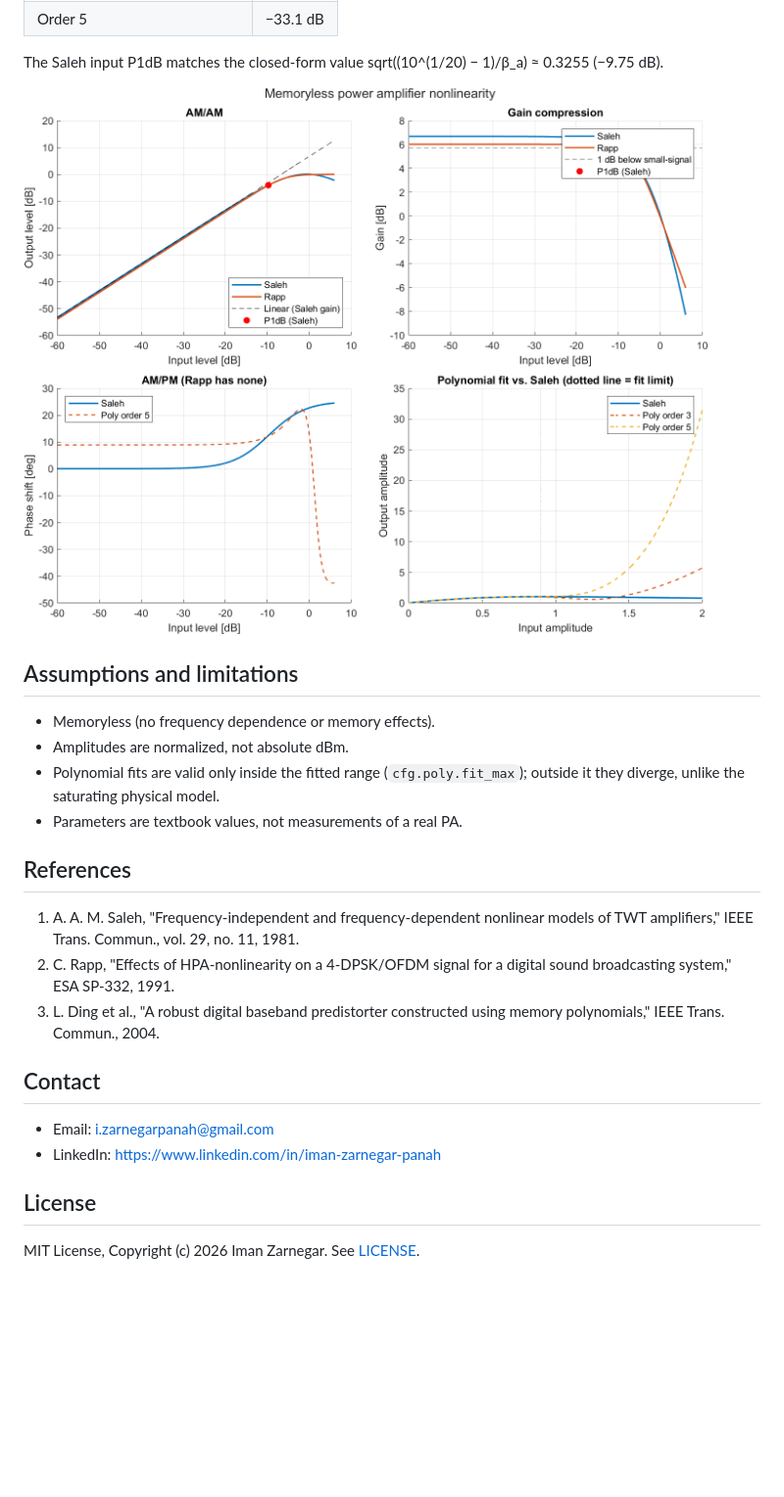
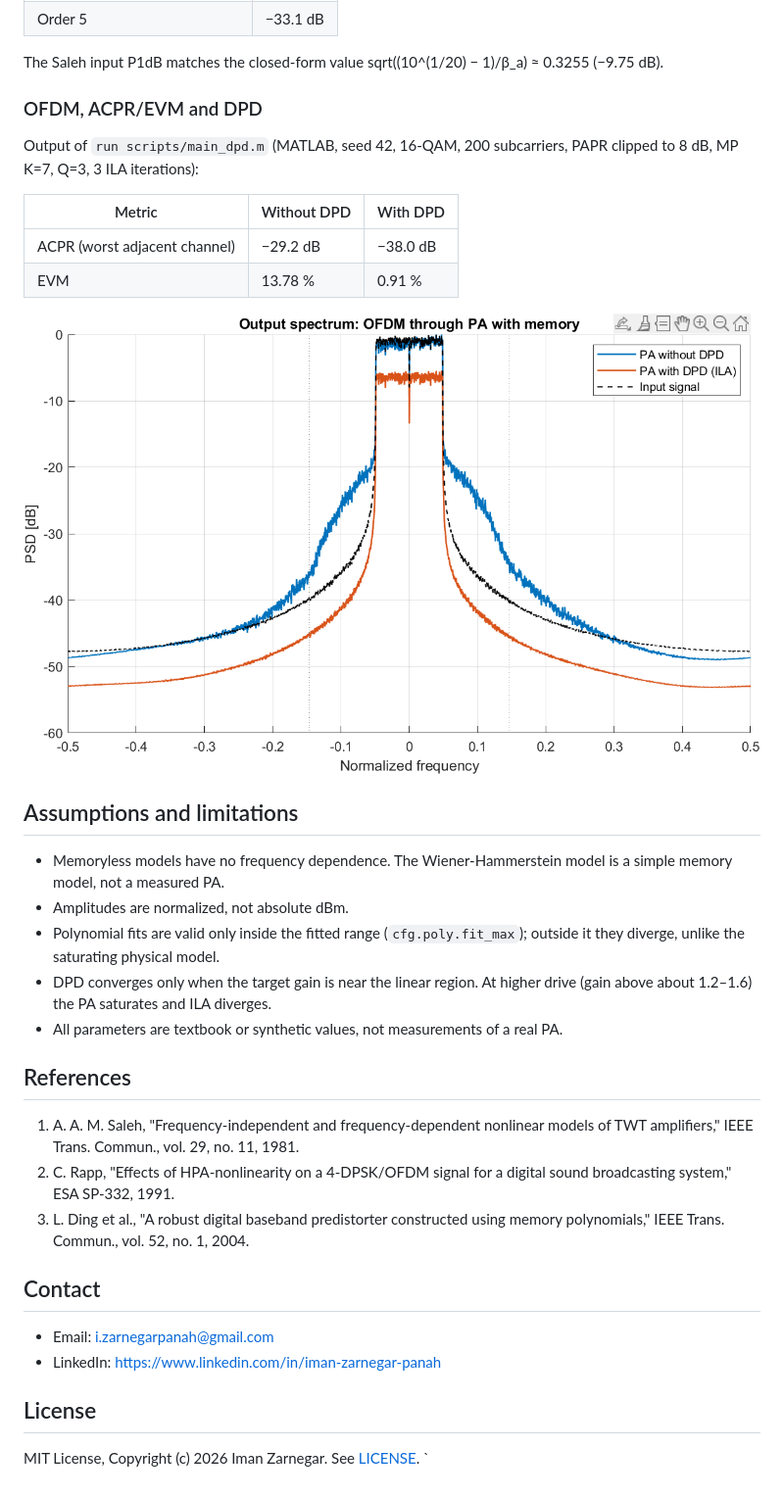
Before and after one commit to ImanZarnegar/pa-nonlinearity-matlab, a Markdown page: README.md, the part around one of its changes. Shown at 98% size. Drawn GitHub-style; pictures changed too: results/dpd_spectrum.png (added); blank space fills up the shorter version.

Commit message:
Add MP DPD with ILA, ACPR/EVM, tests and README (#1)

```diff
--- a/README.md
+++ b/README.md
@@ -56,19 +78,28 @@ Output of `run scripts/main.m` (MATLAB, seed 42, normalized amplitudes):
 
 The Saleh input P1dB matches the closed-form value sqrt((10^(1/20) − 1)/β_a) ≈ 0.3255 (−9.75 dB).
 
-![Result](results/pa_nonlinearity.png)
+### OFDM, ACPR/EVM and DPD
+Output of `run scripts/main_dpd.m` (MATLAB, seed 42, 16-QAM, 200 subcarriers, PAPR clipped to 8 dB, MP K=7, Q=3, 3 ILA iterations):
+
+| Metric | Without DPD | With DPD |
+|---|---|---|
+| ACPR (worst adjacent channel) | −29.2 dB | −38.0 dB |
+| EVM | 13.78 % | 0.91 % |
+
+![DPD spectrum](results/dpd_spectrum.png)
 
 ## Assumptions and limitations
-- Memoryless (no frequency dependence or memory effects).
+- Memoryless models have no frequency dependence. The Wiener-Hammerstein model is a simple memory model, not a measured PA.
 - Amplitudes are normalized, not absolute dBm.
 - Polynomial fits are valid only inside the fitted range (`cfg.poly.fit_max`);
   outside it they diverge, unlike the saturating physical model.
-- Parameters are textbook values, not measurements of a real PA.
+- DPD converges only when the target gain is near the linear region. At higher drive (gain above about 1.2–1.6) the PA saturates and ILA diverges.
+- All parameters are textbook or synthetic values, not measurements of a real PA.
 
 ## References
 1. A. A. M. Saleh, "Frequency-independent and frequency-dependent nonlinear models of TWT amplifiers," IEEE Trans. Commun., vol. 29, no. 11, 1981.
 2. C. Rapp, "Effects of HPA-nonlinearity on a 4-DPSK/OFDM signal for a digital sound broadcasting system," ESA SP-332, 1991.
-3. L. Ding et al., "A robust digital baseband predistorter constructed using memory polynomials," IEEE Trans. Commun., 2004.
+3. L. Ding et al., "A robust digital baseband predistorter constructed using memory polynomials," IEEE Trans. Commun., vol. 52, no. 1, 2004.
 
 ## Contact
 - Email: i.zarnegarpanah@gmail.com
@@ -76,3 +107,4 @@ The Saleh input P1dB matches the closed-form value sqrt((10^(1/20) − 1)/β_a)
 
 ## License
 MIT License, Copyright (c) 2026 Iman Zarnegar. See [LICENSE](LICENSE).
+`
```
Also changed, not shown: other parts of README.md (+37 -15 lines), 15 other files.
